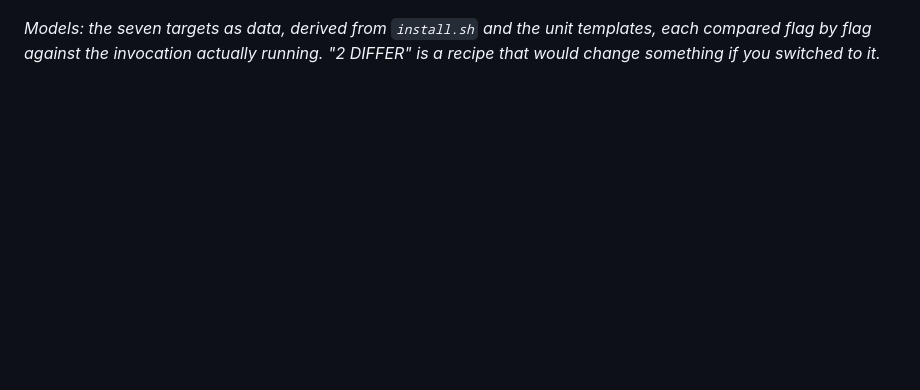
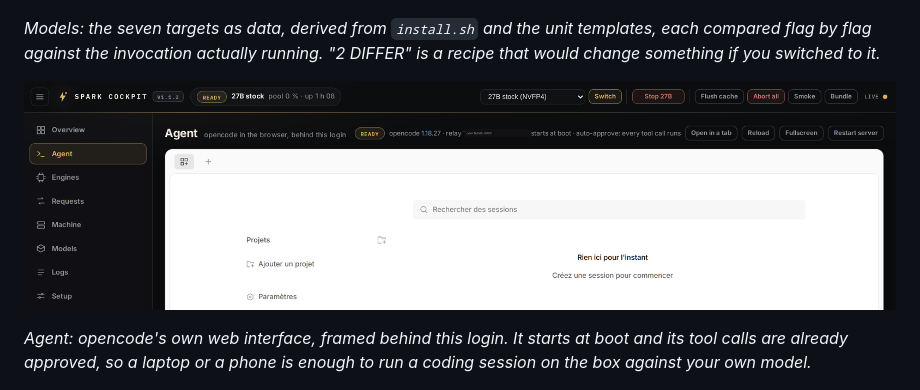
Before and after one commit to hasso5703/dgx-spark-qwen38, a Markdown page: README.md, the part around the change. Drawn GitHub-style; pictures changed too: docs/img/cockpit-agent.png (added); blank space fills up the shorter version.

Commit message:
README: the Agent tab, which is the part people do not expect
opencode's own interface framed behind the cockpit login, started at boot with
tool calls pre-approved. A laptop or a phone is then enough to run a coding
session on the box against the local model, with no terminal. It was described
in prose and never shown.

The tailnet address is masked in the capture.

```diff
--- a/README.md
+++ b/README.md
@@ -721,6 +721,10 @@ sudo systemctl restart qwen38-dashboard
 
 *Models: the seven targets as data, derived from `install.sh` and the unit templates, each compared flag by flag against the invocation actually running. "2 DIFFER" is a recipe that would change something if you switched to it.*
 
+![The Agent tab: opencode running in the browser behind the cockpit login, started at boot with tool calls pre-approved](docs/img/cockpit-agent.png)
+
+*Agent: opencode's own web interface, framed behind this login. It starts at boot and its tool calls are already approved, so a laptop or a phone is enough to run a coding session on the box against your own model.*
+
 ![The Requests tab: the keepalive proxy's request feed with client, path, body size, duration and outcome, next to the zombie guard panel](docs/img/cockpit-requests.png)
 
 *Requests: both sides of the wire. The feed is what the proxy relayed; the guard is whether any client walked away from an answer the engine is still generating.*
```
